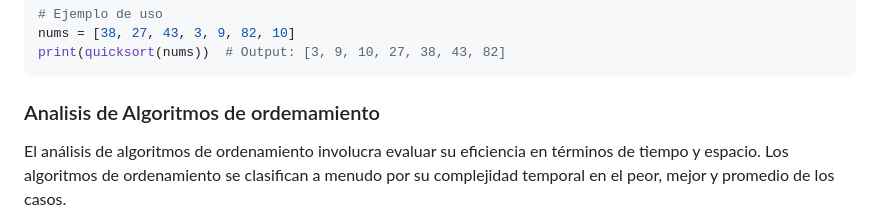
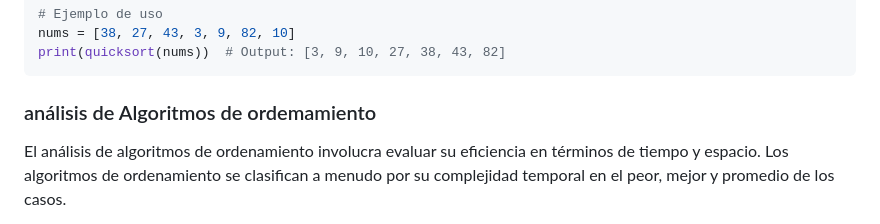
Before and after one commit to holasoymalva/guia-de-algoritmos-y-estructuras-de-datos, a Markdown page: 03-python/readme.md, the part around the change. GitHub-like rendering.

````diff
--- a/03-python/readme.md
+++ b/03-python/readme.md
@@ -127,7 +127,7 @@ nums = [38, 27, 43, 3, 9, 82, 10]
 print(quicksort(nums))  # Output: [3, 9, 10, 27, 38, 43, 82]
 ```
 
-### Analisis de Algoritmos de ordemamiento
+### análisis de Algoritmos de ordemamiento
 
 El análisis de algoritmos de ordenamiento involucra evaluar su eficiencia en términos de tiempo y espacio. Los algoritmos de ordenamiento se clasifican a menudo por su complejidad temporal en el peor, mejor y promedio de los casos.
 
````
